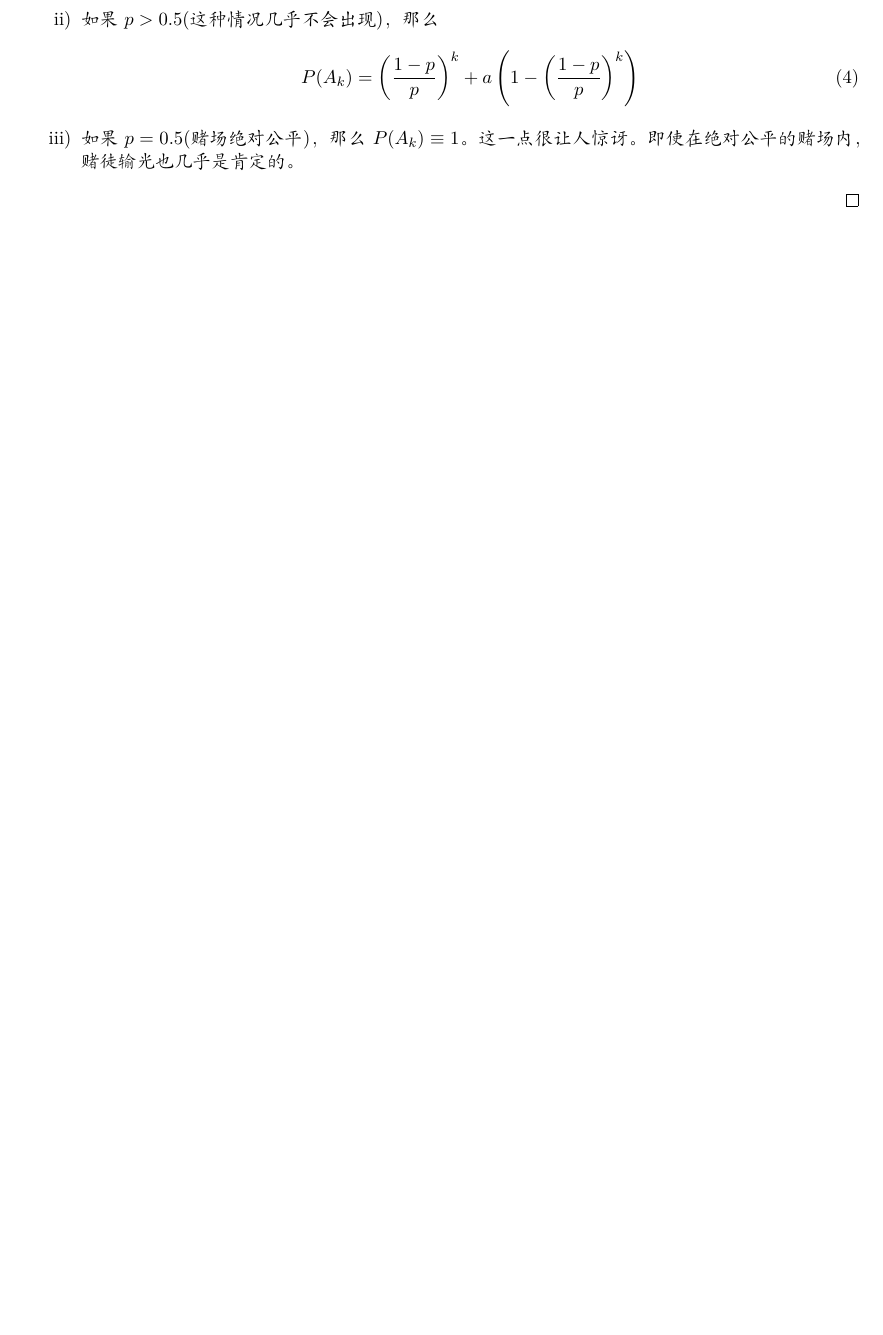
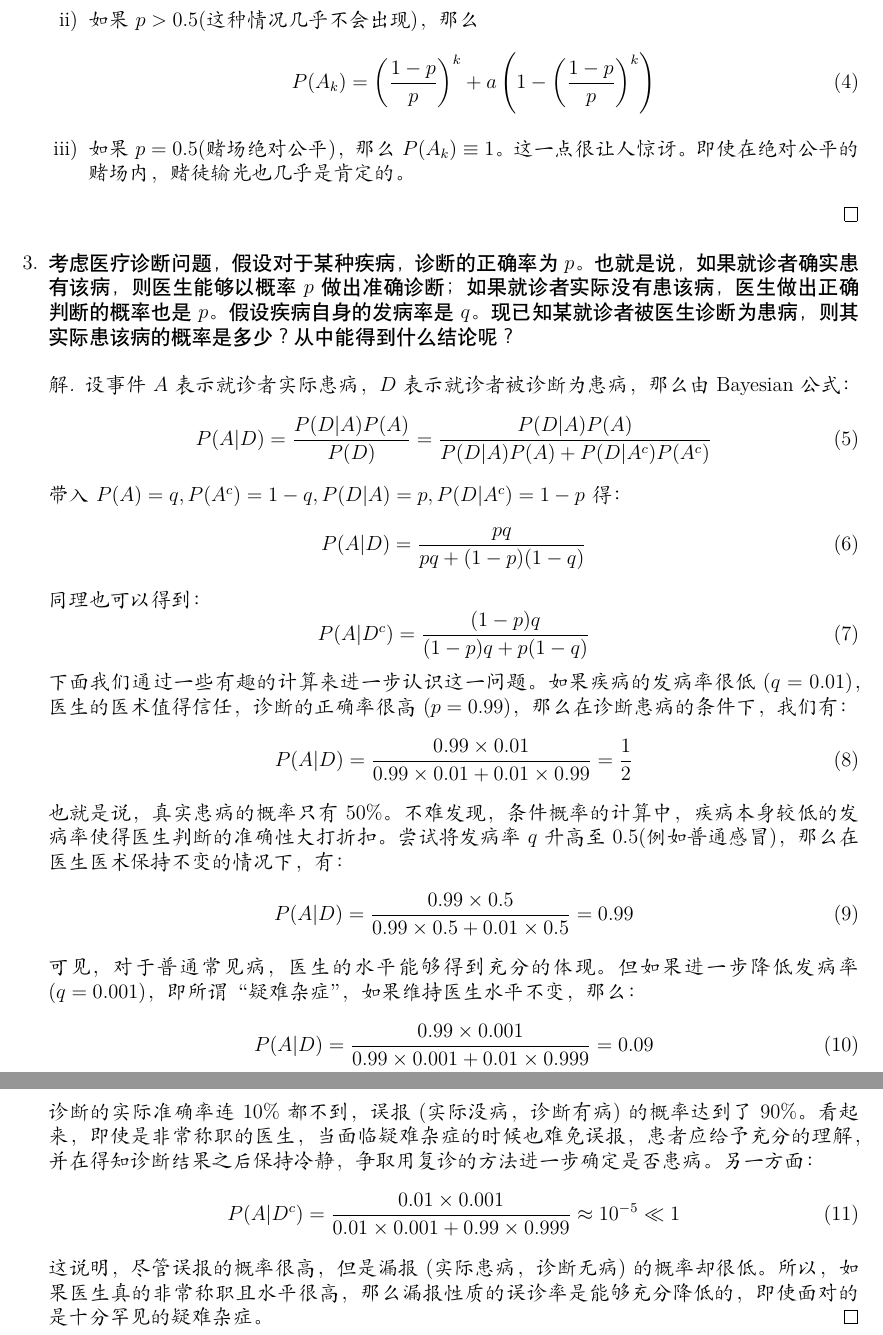
Before and after one commit to luoyt14/ProbabilityExercise, a LaTeX document (ex1/main.tex): part of page 2 of 2 before the commit and two parts of pages 2 and 3 of 3 after it, the two joined at a grey line, cut so that both start at the same text, the shorter picture padded with empty space. Compiled offline with XeLaTeX; a missing font is replaced by an installed copy or a similar font.

Commit message:
add a exerise

```diff
--- a/ex1/main.tex
+++ b/ex1/main.tex
@@ -1,12 +1,15 @@
-\documentclass[11pt]{article}
+\documentclass[12pt]{article}
 \usepackage{xeCJK}
 \usepackage{caption}
 \setCJKmainfont{KaiTi}
 %\setmainfont{Times New Roman}
+\setCJKfamilyfont{hei}{SimHei}                                    %黑体  hei
+\newcommand{\hei}{\CJKfamily{hei}}                          % 黑体
 \usepackage{amsmath}
 \usepackage{amsthm}
 \usepackage{tikz}
 \usepackage{enumerate}
+\usepackage{fontspec}
 
 \newcommand{\numpy}{{\tt numpy}}    % tt font for numpy
 
@@ -67,6 +70,38 @@
 	\end{enumerate}
 \end{proof}
 
+\item {\hei 考虑医疗诊断问题，假设对于某种疾病，诊断的正确率为$p$。也就是说，如果就诊者确实患有该病，则医生能够以概率$p$做出准确诊断；如果就诊者实际没有患该病，医生做出正确判断的概率也是$p$。假设疾病自身的发病率是$q$。现已知某就诊者被医生诊断为患病，则其实际患该病的概率是多少？从中能得到什么结论呢？}
+\begin{proof}[解]
+	设事件$A$表示就诊者实际患病，$D$表示就诊者被诊断为患病，那么由Bayesian公式：
+	\begin{equation}
+	P(A|D)=\frac{P(D|A)P(A)}{P(D)}=\frac{P(D|A)P(A)}{P(D|A)P(A)+P(D|A^c)P(A^c)}
+	\end{equation}
+	带入$P(A)=q,P(A^c)=1-q,P(D|A)=p,P(D|A^c)=1-p$得：
+	\begin{equation}
+	P(A|D)=\frac{pq}{pq+(1-p)(1-q)}
+	\end{equation}
+	同理也可以得到：
+	\begin{equation}
+	P(A|D^c)=\frac{(1-p)q}{(1-p)q+p(1-q)}
+	\end{equation}
+	下面我们通过一些有趣的计算来进一步认识这一问题。如果疾病的发病率很低($q=0.01$)，医生的医术值得信任，诊断的正确率很高($p=0.99$)，那么在诊断患病的条件下，我们有：
+	\begin{equation}
+	P(A|D)=\frac{0.99\times 0.01}{0.99\times 0.01+0.01\times 0.99}=\frac{1}{2}
+	\end{equation}
+	也就是说，真实患病的概率只有$50\%$。不难发现，条件概率的计算中，疾病本身较低的发病率使得医生判断的准确性大打折扣。尝试将发病率$q$升高至0.5(例如普通感冒)，那么在医生医术保持不变的情况下，有：
+	\begin{equation}
+	P(A|D)=\frac{0.99\times 0.5}{0.99\times 0.5+0.01\times 0.5}=0.99
+	\end{equation}
+	可见，对于普通常见病，医生的水平能够得到充分的体现。但如果进一步降低发病率$(q=0.001)$，即所谓“疑难杂症”，如果维持医生水平不变，那么：
+	\begin{equation}
+	P(A|D)=\frac{0.99\times 0.001}{0.99\times 0.001+0.01\times 0.999}=0.09
+	\end{equation}
+	诊断的实际准确率连$10\%$都不到，误报(实际没病，诊断有病)的概率达到了$90\%$。看起来，即使是非常称职的医生，当面临疑难杂症的时候也难免误报，患者应给予充分的理解，并在得知诊断结果之后保持冷静，争取用复诊的方法进一步确定是否患病。另一方面：
+	\begin{equation}
+	P(A|D^c)=\frac{0.01\times 0.001}{0.01\times 0.001+0.99\times 0.999}\approx10^{-5}\ll 1
+	\end{equation}
+	这说明，尽管误报的概率很高，但是漏报(实际患病，诊断无病)的概率却很低。所以，如果医生真的非常称职且水平很高，那么漏报性质的误诊率是能够充分降低的，即使面对的是十分罕见的疑难杂症。
+\end{proof}
 \end{enumerate}
 
 \end{document}
```
Also changed, not shown: ex1/main.pdf, ex1/main.tex (6 more changed lines).
